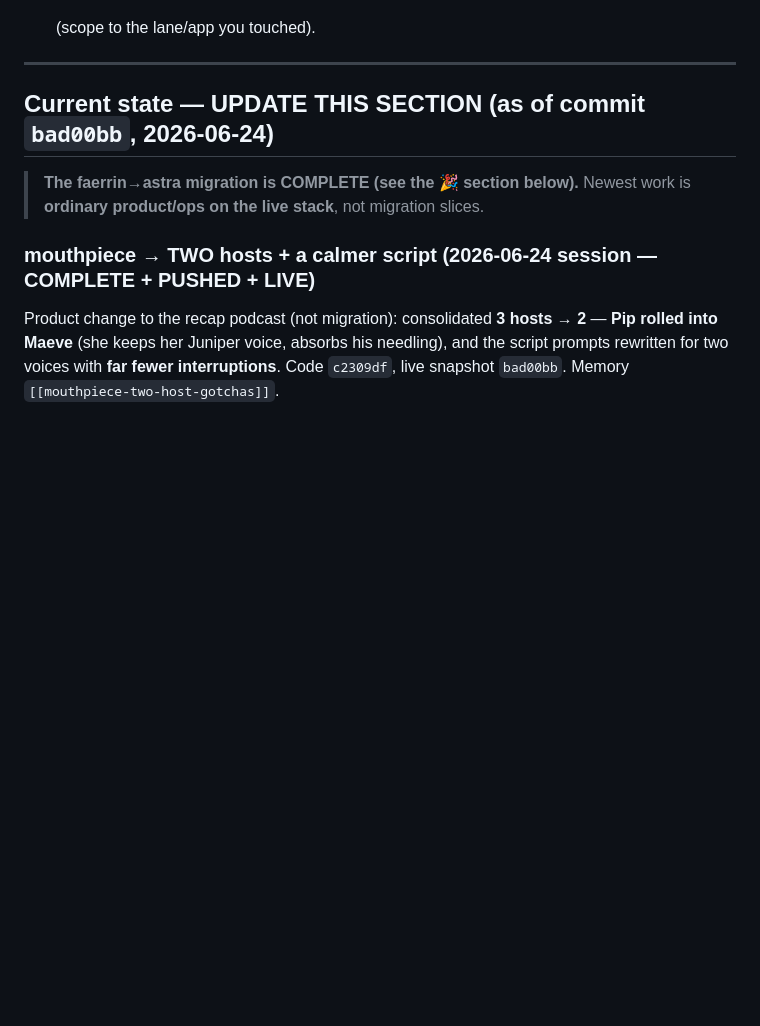
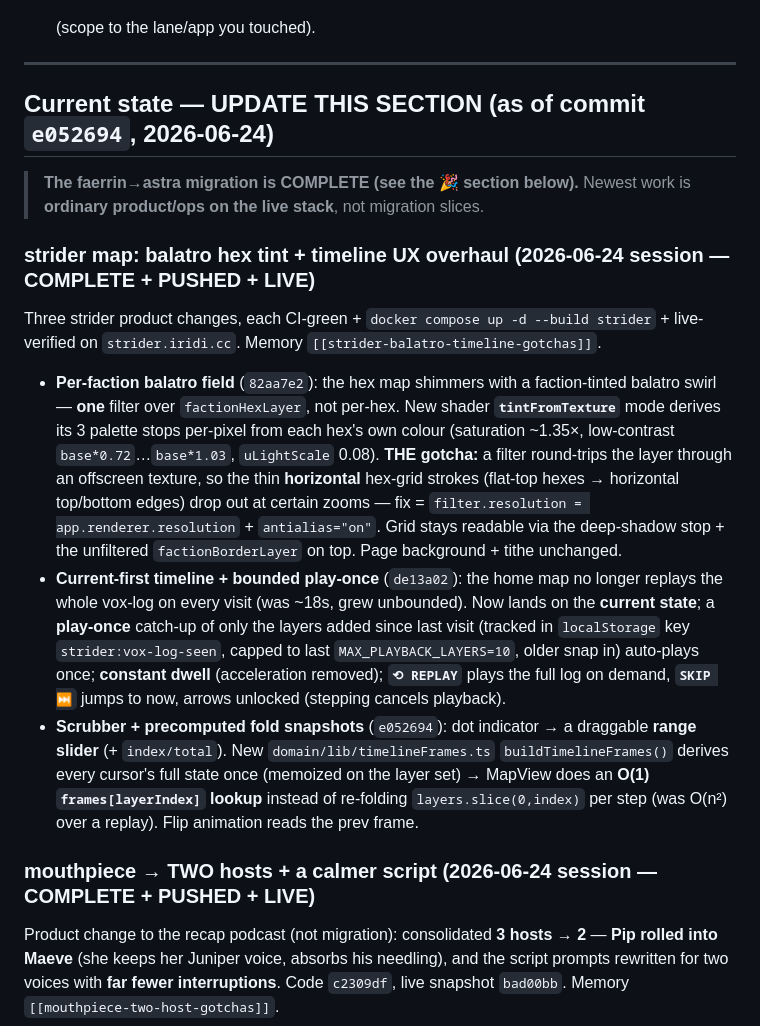
Before and after one commit to jbassin/astra, a Markdown page: thoughts/shared/RESUME.md, the part around the change. Drawn GitHub-style; blank space fills up the shorter version.

Commit message:
docs(save): checkpoint strider balatro hex tint + timeline UX overhaul
Record this session's three live strider map changes (82aa7e2 per-faction
balatro field, de13a02 current-first bounded play-once timeline, e052694
scrubber + precomputed fold snapshots): RESUME current-state section, a new
[[strider-balatro-timeline-gotchas]] memory + MEMORY.md pointer.

Co-Authored-By: Claude Opus 4.8 <noreply@anthropic.com>
Claude-Session: https://claude.ai/code/session_01SbSe3CCx7TxeJUFVY7Y5gv

```diff
--- a/thoughts/shared/RESUME.md
+++ b/thoughts/shared/RESUME.md
@@ -36,10 +36,33 @@ everything else points at durable docs). Update it when you finish a slice/subsy
 
 ---
 
-## Current state — UPDATE THIS SECTION (as of commit `bad00bb`, 2026-06-24)
+## Current state — UPDATE THIS SECTION (as of commit `e052694`, 2026-06-24)
 
 > **The faerrin→astra migration is COMPLETE (see the 🎉 section below).** Newest work is **ordinary
 > product/ops on the live stack**, not migration slices.
+
+### strider map: balatro hex tint + timeline UX overhaul (2026-06-24 session — COMPLETE + PUSHED + LIVE)
+
+Three strider product changes, each CI-green + `docker compose up -d --build strider` + live-verified on
+`strider.iridi.cc`. Memory `[[strider-balatro-timeline-gotchas]]`.
+
+- **Per-faction balatro field** (`82aa7e2`): the hex map shimmers with a faction-tinted balatro swirl —
+  **one** filter over `factionHexLayer`, not per-hex. New shader **`tintFromTexture`** mode derives its 3
+  palette stops per-pixel from each hex's own colour (saturation ~1.35×, low-contrast `base*0.72`…`base*1.03`,
+  `uLightScale` 0.08). **THE gotcha:** a filter round-trips the layer through an offscreen texture, so the
+  thin **horizontal** hex-grid strokes (flat-top hexes → horizontal top/bottom edges) drop out at certain
+  zooms — fix = `filter.resolution = app.renderer.resolution` + `antialias="on"`. Grid stays readable via
+  the deep-shadow stop + the unfiltered `factionBorderLayer` on top. Page background + tithe unchanged.
+- **Current-first timeline + bounded play-once** (`de13a02`): the home map no longer replays the whole
+  vox-log on every visit (was ~18s, grew unbounded). Now lands on the **current state**; a **play-once**
+  catch-up of only the layers added since last visit (tracked in `localStorage` key `strider:vox-log-seen`,
+  capped to last `MAX_PLAYBACK_LAYERS=10`, older snap in) auto-plays once; **constant dwell** (acceleration
+  removed); **`⟲ REPLAY`** plays the full log on demand, **`SKIP ⏭`** jumps to now, arrows unlocked
+  (stepping cancels playback).
+- **Scrubber + precomputed fold snapshots** (`e052694`): dot indicator → a draggable **range slider**
+  (+ `index/total`). New `domain/lib/timelineFrames.ts` `buildTimelineFrames()` derives every cursor's full
+  state once (memoized on the layer set) → MapView does an **O(1) `frames[layerIndex]` lookup** instead of
+  re-folding `layers.slice(0,index)` per step (was O(n²) over a replay). Flip animation reads the prev frame.
 
 ### mouthpiece → TWO hosts + a calmer script (2026-06-24 session — COMPLETE + PUSHED + LIVE)
 
```
Also changed, not shown: 2 other files.
